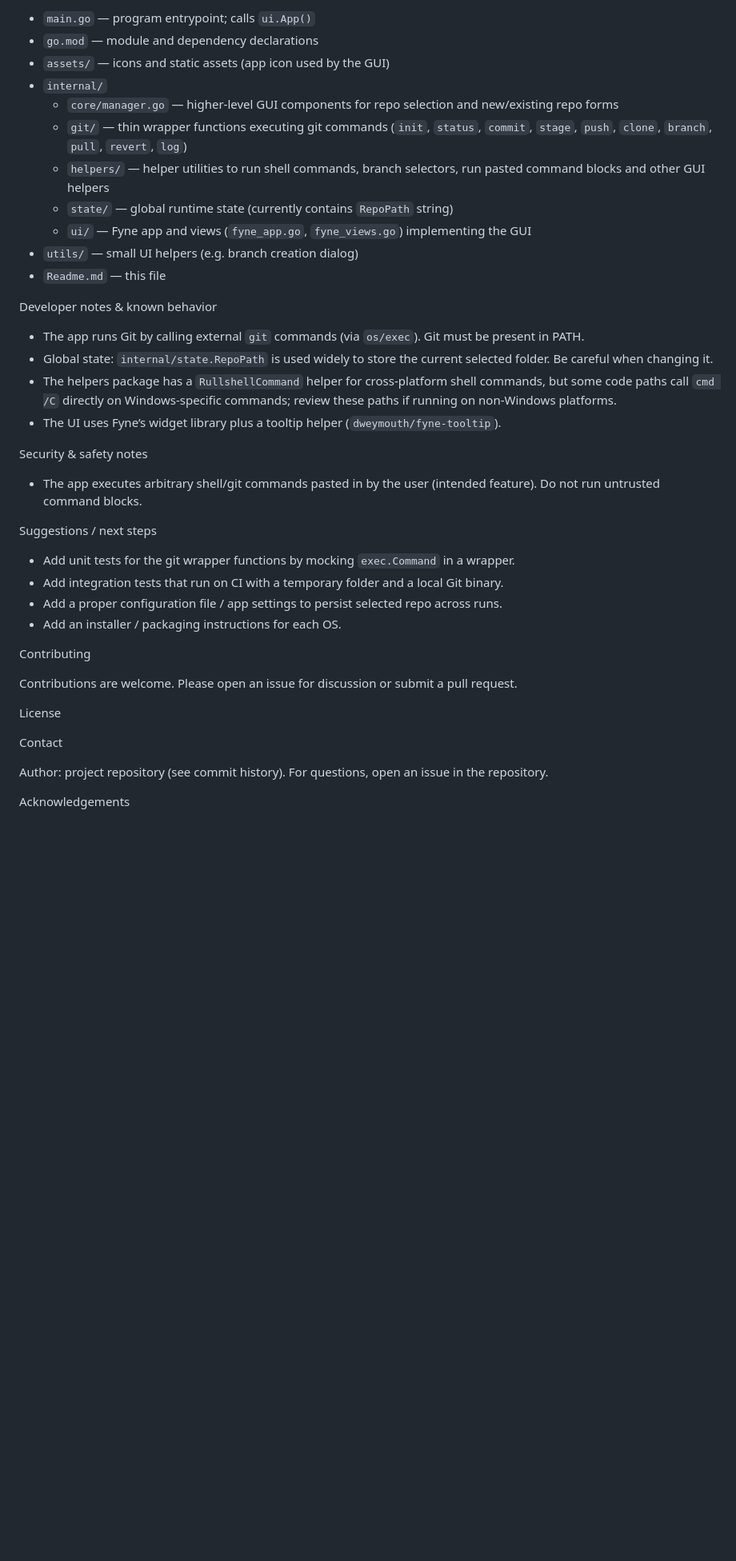
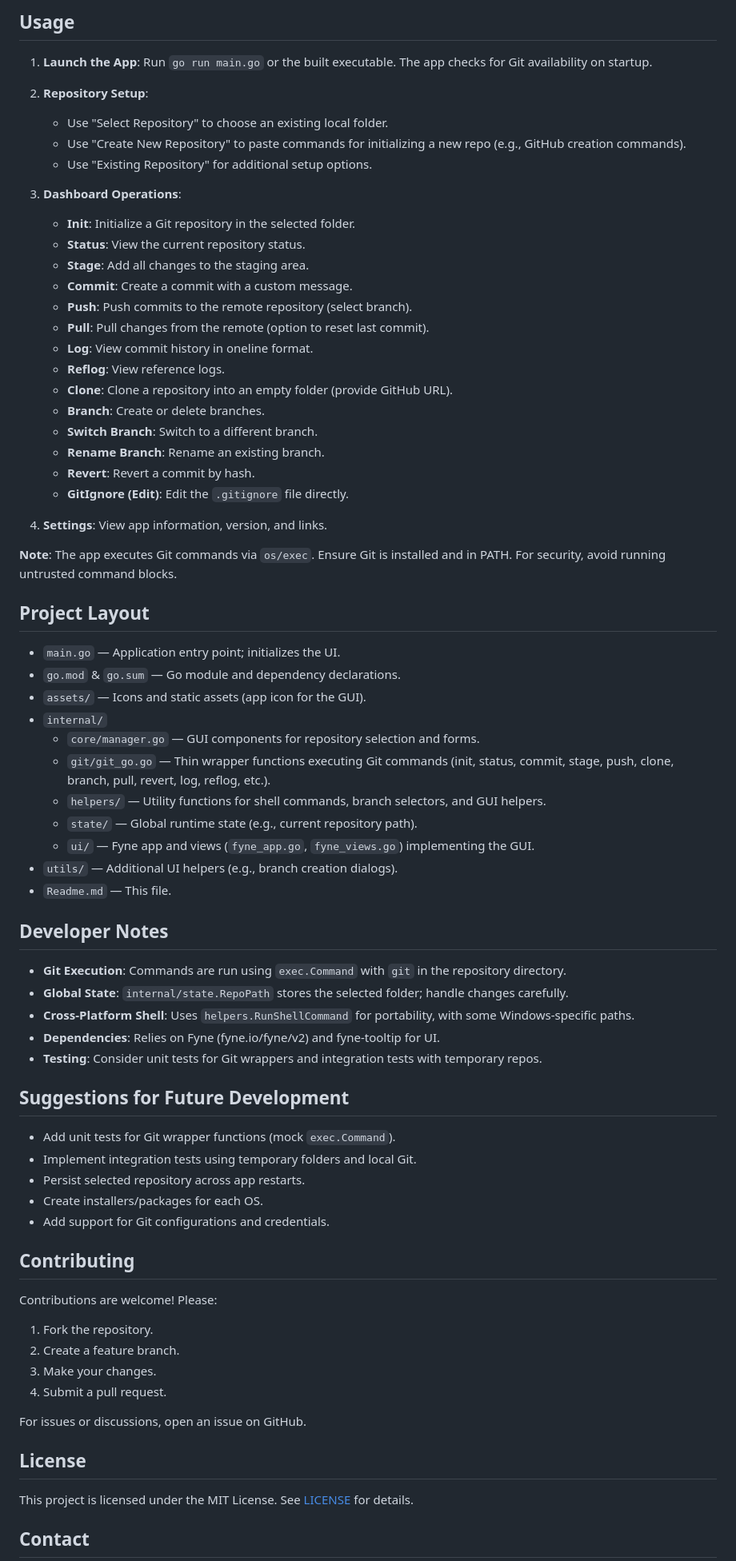
Before and after one commit to Aswanidev-vs/gitscope, a Markdown page: Readme.md, the part around the change printed below. Shown: that part at 80% size. Drawn GitHub-style; blank space fills up the shorter version.

```diff
--- a/Readme.md
+++ b/Readme.md
@@ -50,42 +56,77 @@ Project layout
 
-- `main.go` — program entrypoint; calls `ui.App()`
-- `go.mod` — module and dependency declarations
-- `assets/` — icons and static assets (app icon used by the GUI)
+## Usage
+
+1. **Launch the App**: Run `go run main.go` or the built executable. The app checks for Git availability on startup.
+
+2. **Repository Setup**:
+   - Use "Select Repository" to choose an existing local folder.
+   - Use "Create New Repository" to paste commands for initializing a new repo (e.g., GitHub creation commands).
+   - Use "Existing Repository" for additional setup options.
+
+3. **Dashboard Operations**:
+   - **Init**: Initialize a Git repository in the selected folder.
+   - **Status**: View the current repository status.
+   - **Stage**: Add all changes to the staging area.
+   - **Commit**: Create a commit with a custom message.
+   - **Push**: Push commits to the remote repository (select branch).
+   - **Pull**: Pull changes from the remote (option to reset last commit).
+   - **Log**: View commit history in oneline format.
+   - **Reflog**: View reference logs.
+   - **Clone**: Clone a repository into an empty folder (provide GitHub URL).
+   - **Branch**: Create or delete branches.
+   - **Switch Branch**: Switch to a different branch.
+   - **Rename Branch**: Rename an existing branch.
+   - **Revert**: Revert a commit by hash.
+   - **GitIgnore (Edit)**: Edit the `.gitignore` file directly.
+
+4. **Settings**: View app information, version, and links.
+
+**Note**: The app executes Git commands via `os/exec`. Ensure Git is installed and in PATH. For security, avoid running untrusted command blocks.
+
+## Project Layout
+
+- `main.go` — Application entry point; initializes the UI.
+- `go.mod` & `go.sum` — Go module and dependency declarations.
+- `assets/` — Icons and static assets (app icon for the GUI).
 - `internal/`
-	- `core/manager.go` — higher-level GUI components for repo selection and new/existing repo forms
-	- `git/` — thin wrapper functions executing git commands (`init`, `status`, `commit`, `stage`, `push`, `clone`, `branch`, `pull`, `revert`, `log`)
-	- `helpers/` — helper utilities to run shell commands, branch selectors, run pasted command blocks and other GUI helpers
-	- `state/` — global runtime state (currently contains `RepoPath` string)
-	- `ui/` — Fyne app and views (`fyne_app.go`, `fyne_views.go`) implementing the GUI
-- `utils/` — small UI helpers (e.g. branch creation dialog)
-- `Readme.md` — this file
+  - `core/manager.go` — GUI components for repository selection and forms.
+  - `git/git_go.go` — Thin wrapper functions executing Git commands (init, status, commit, stage, push, clone, branch, pull, revert, log, reflog, etc.).
+  - `helpers/` — Utility functions for shell commands, branch selectors, and GUI helpers.
+  - `state/` — Global runtime state (e.g., current repository path).
+  - `ui/` — Fyne app and views (`fyne_app.go`, `fyne_views.go`) implementing the GUI.
+- `utils/` — Additional UI helpers (e.g., branch creation dialogs).
+- `Readme.md` — This file.
 
-Developer notes & known behavior
-- The app runs Git by calling external `git` commands (via `os/exec`). Git must be present in PATH.
-- Global state: `internal/state.RepoPath` is used widely to store the current selected folder. Be careful when changing it.
-- The helpers package has a `RullshellCommand` helper for cross-platform shell commands, but some code paths call `cmd /C` directly on Windows-specific commands; review these paths if running on non-Windows platforms.
-- The UI uses Fyne’s widget library plus a tooltip helper (`dweymouth/fyne-tooltip`).
+## Developer Notes
 
-Security & safety notes
-- The app executes arbitrary shell/git commands pasted in by the user (intended feature). Do not run untrusted command blocks.
+- **Git Execution**: Commands are run using `exec.Command` with `git` in the repository directory.
+- **Global State**: `internal/state.RepoPath` stores the selected folder; handle changes carefully.
+- **Cross-Platform Shell**: Uses `helpers.RunShellCommand` for portability, with some Windows-specific paths.
+- **Dependencies**: Relies on Fyne (fyne.io/fyne/v2) and fyne-tooltip for UI.
+- **Testing**: Consider unit tests for Git wrappers and integration tests with temporary repos.
 
-Suggestions / next steps
-- Add unit tests for the git wrapper functions by mocking `exec.Command` in a wrapper.
-- Add integration tests that run on CI with a temporary folder and a local Git binary.
-- Add a proper configuration file / app settings to persist selected repo across runs.
-- Add an installer / packaging instructions for each OS.
+## Suggestions for Future Development
 
-Contributing
+- Add unit tests for Git wrapper functions (mock `exec.Command`).
+- Implement integration tests using temporary folders and local Git.
+- Persist selected repository across app restarts.
+- Create installers/packages for each OS.
+- Add support for Git configurations and credentials.
 
-Contributions are welcome. Please open an issue for discussion or submit a pull request.
+## Contributing
 
-License
+Contributions are welcome! Please:
 
+1. Fork the repository.
+2. Create a feature branch.
+3. Make your changes.
+4. Submit a pull request.
 
+For issues or discussions, open an issue on GitHub.
 
-Contact
+## License
 
-Author: project repository (see commit history). For questions, open an issue in the repository.
+This project is licensed under the MIT License. See [LICENSE](LICENSE) for details.
 
-Acknowledgements
+## Contact
 
```
Also changed, not shown: other parts of Readme.md (+45 -36 lines).
